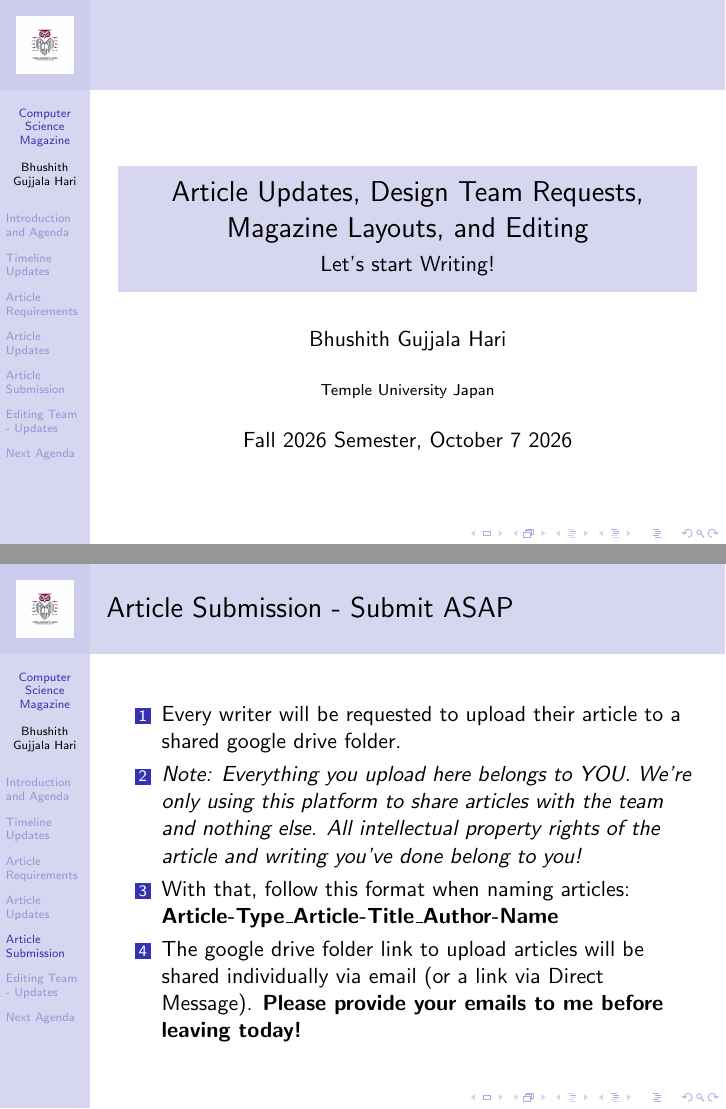
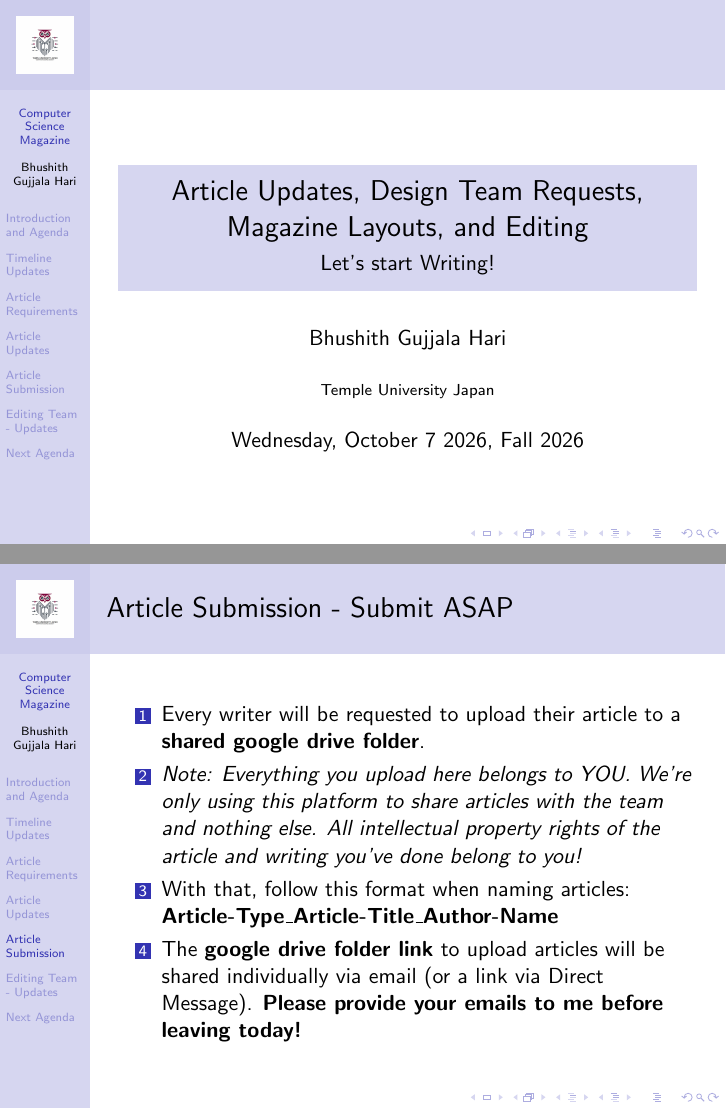
Before and after one commit to TUJ-Computer-Science-Society/fall-26-cs-magazine-slides, LaTeX slides (oct_7_third_meeting_article_updates_and_design_requirements/oct_7_third_meeting_article_updates_and_design_requirements.tex): pages 1 and 26 of 42, joined at a grey line. The pictures show the PDF file oct_7_third_meeting_article_updates_and_design_requirements/oct_7_third_meeting_article_updates_and_design_requirements.pdf that the author committed with the source.

Commit message:
small formatting fixes in oct-7 slides

```diff
--- a/oct_7_third_meeting_article_updates_and_design_requirements/oct_7_third_meeting_article_updates_and_design_requirements.tex
+++ b/oct_7_third_meeting_article_updates_and_design_requirements/oct_7_third_meeting_article_updates_and_design_requirements.tex
@@ -14,7 +14,7 @@
 \author{Bhushith Gujjala Hari}
 \institute{Temple University Japan}
 
-\date[Fall 2026]{Fall 2026 Semester, October 7 2026}
+\date[Fall 2026]{Wednesday, October 7 2026, Fall 2026}
 
 \logo{\includegraphics[height=1cm]{TUJ_CS_SOCIETY_LOGO.jpg}}
 
@@ -136,13 +136,13 @@
     \frametitle{Article Submission - Submit ASAP}
 
     \begin{enumerate}
-        \item<1-> Every writer will be requested to upload their article to a shared google drive folder.
+        \item<1-> Every writer will be requested to upload their article to a \textbf{shared google drive folder}.
 
         \item<2-> \emph{Note: Everything you upload here belongs to YOU. We're only using this platform to share articles with the team and nothing else. All intellectual property rights of the article and writing you've done belong to you!}
 
         \item<3-> With that, follow this format when naming articles: \textbf{Article-Type\_Article-Title\_Author-Name}
 
-        \item<4-> The google drive folder link to upload articles will be shared individually via email (or a link via Direct Message). \textbf{Please provide your emails to me before leaving today!}
+        \item<4-> The \textbf{google drive folder link} to upload articles will be shared individually via email (or a link via Direct Message). \textbf{Please provide your emails to me before leaving today!}
 
     \end{enumerate}
 
```
Also changed, not shown: oct_7_third_meeting_article_updates_and_design_requirements/oct_7_third_meeting_article_updates_and_design_requirements.pdf, 1 other file.
